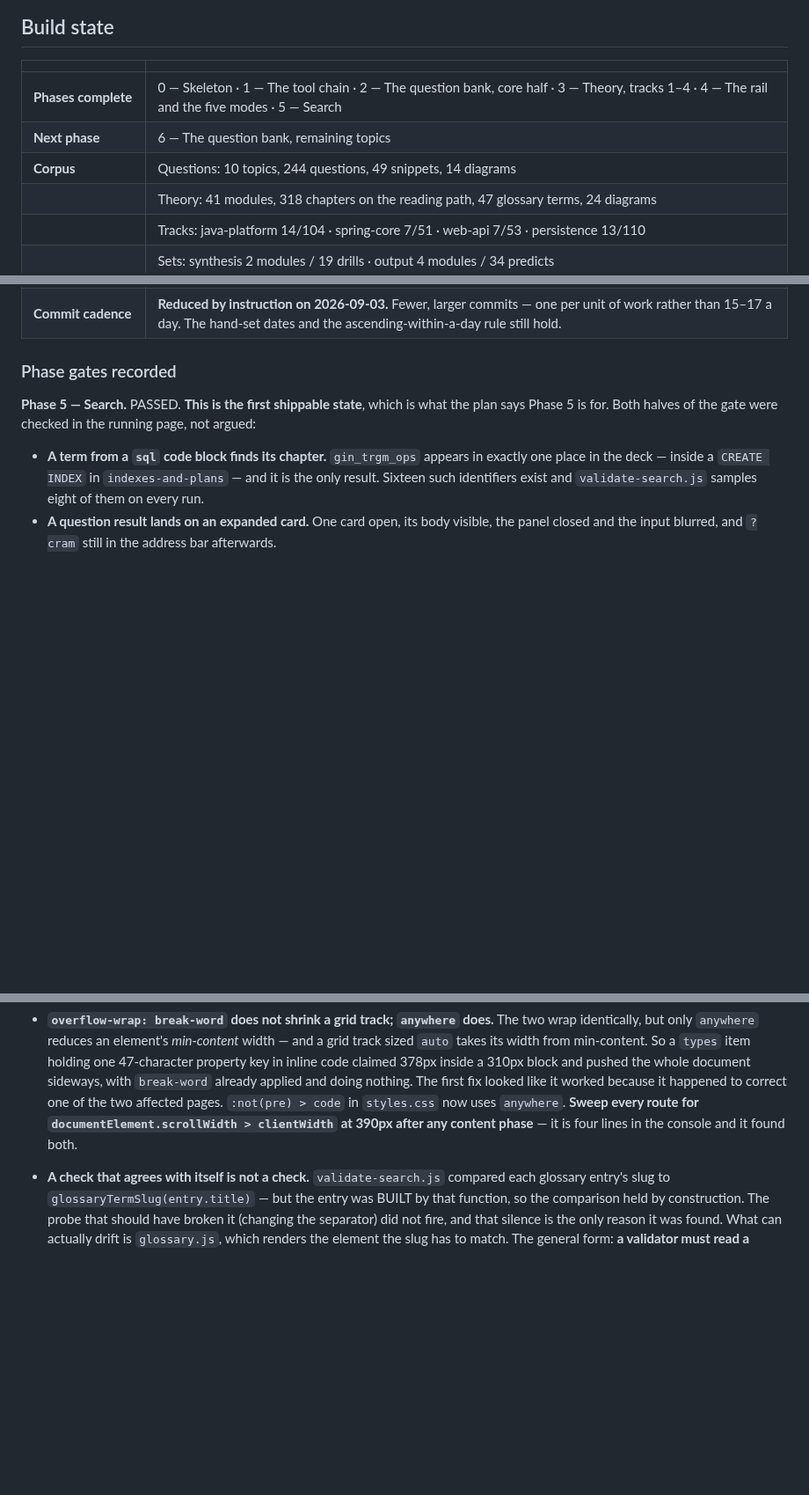
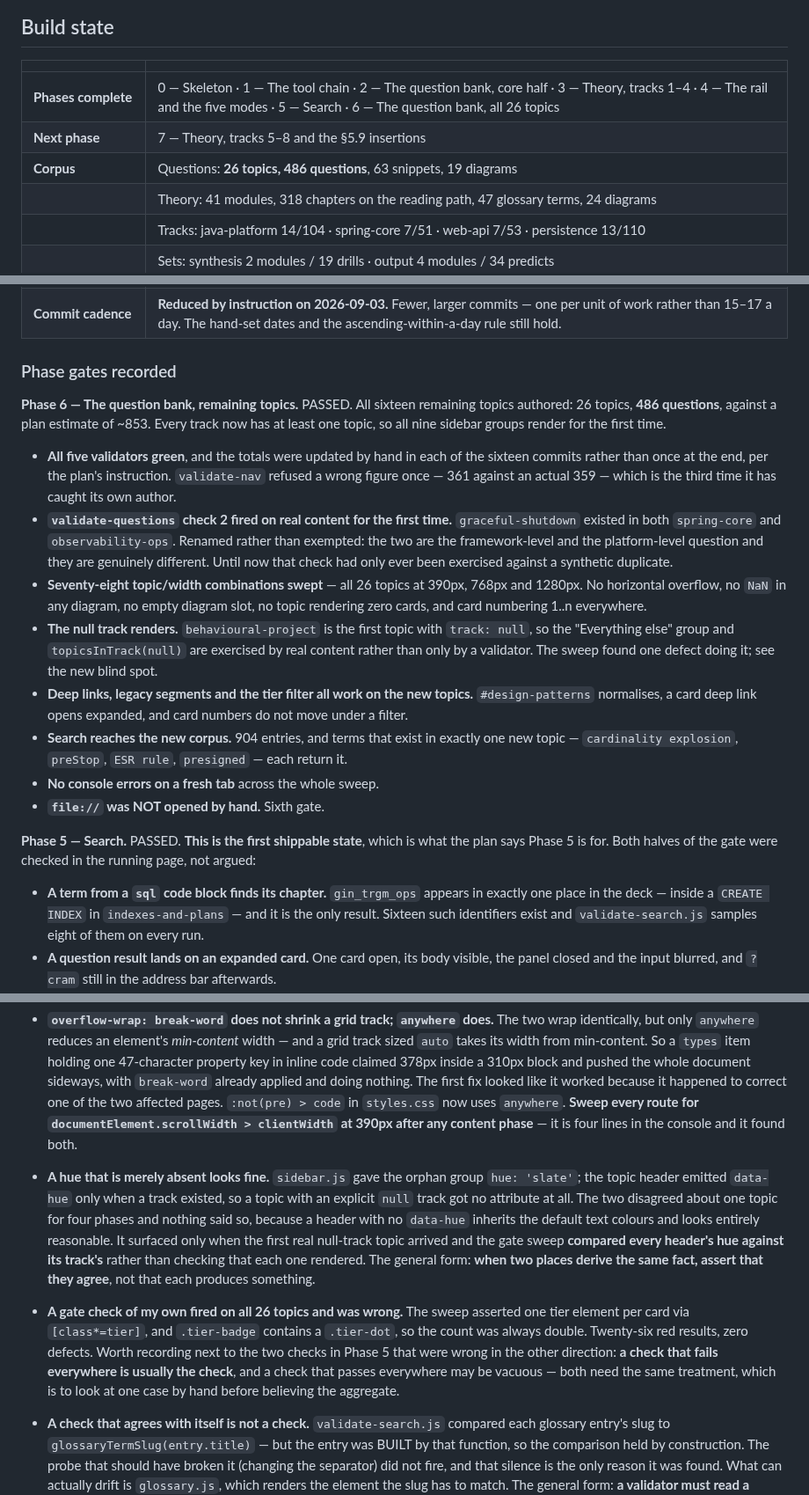
Before and after one commit to skystone1000/SpringDeck, a Markdown page: CLAUDE.md, 3 parts joined by grey strips. Shown at 88% size. GitHub-like rendering; blank space fills up the shorter version.

```diff
--- a/CLAUDE.md
+++ b/CLAUDE.md
@@ -153,9 +153,9 @@ Where a cross-language comparison earns its place it is **prose in a
 
 | | |
 |---|---|
-| **Phases complete** | 0 — Skeleton · 1 — The tool chain · 2 — The question bank, core half · 3 — Theory, tracks 1–4 · 4 — The rail and the five modes · 5 — Search |
-| **Next phase** | 6 — The question bank, remaining topics |
-| **Corpus** | Questions: 10 topics, 244 questions, 49 snippets, 14 diagrams |
+| **Phases complete** | 0 — Skeleton · 1 — The tool chain · 2 — The question bank, core half · 3 — Theory, tracks 1–4 · 4 — The rail and the five modes · 5 — Search · 6 — The question bank, all 26 topics |
+| **Next phase** | 7 — Theory, tracks 5–8 and the §5.9 insertions |
+| **Corpus** | Questions: **26 topics, 486 questions**, 63 snippets, 19 diagrams |
 | | Theory: 41 modules, 318 chapters on the reading path, 47 glossary terms, 24 diagrams |
 | | Tracks: java-platform 14/104 · spring-core 7/51 · web-api 7/53 · persistence 13/110 |
 | | Sets: synthesis 2 modules / 19 drills · output 4 modules / 34 predicts |
@@ -165,6 +165,37 @@ Where a cross-language comparison earns its place it is **prose in a
 | **Commit cadence** | **Reduced by instruction on 2026-09-03.** Fewer, larger commits — one per unit of work rather than 15–17 a day. The hand-set dates and the ascending-within-a-day rule still hold. |
 
 ### Phase gates recorded
+
+**Phase 6 — The question bank, remaining topics.** PASSED. All sixteen
+remaining topics authored: 26 topics, **486 questions**, against a plan
+estimate of ~853. Every track now has at least one topic, so all nine sidebar
+groups render for the first time.
+
+- **All five validators green**, and the totals were updated by hand in each
+  of the sixteen commits rather than once at the end, per the plan's
+  instruction. `validate-nav` refused a wrong figure once — 361 against an
+  actual 359 — which is the third time it has caught its own author.
+- **`validate-questions` check 2 fired on real content for the first time.**
+  `graceful-shutdown` existed in both `spring-core` and `observability-ops`.
+  Renamed rather than exempted: the two are the framework-level and the
+  platform-level question and they are genuinely different. Until now that
+  check had only ever been exercised against a synthetic duplicate.
+- **Seventy-eight topic/width combinations swept** — all 26 topics at 390px,
+  768px and 1280px. No horizontal overflow, no `NaN` in any diagram, no empty
+  diagram slot, no topic rendering zero cards, and card numbering 1..n
+  everywhere.
+- **The null track renders.** `behavioural-project` is the first topic with
+  `track: null`, so the "Everything else" group and `topicsInTrack(null)` are
+  exercised by real content rather than only by a validator. The sweep found
+  one defect doing it; see the new blind spot.
+- **Deep links, legacy segments and the tier filter all work on the new
+  topics.** `#design-patterns` normalises, a card deep link opens expanded,
+  and card numbers do not move under a filter.
+- **Search reaches the new corpus.** 904 entries, and terms that exist in
+  exactly one new topic — `cardinality explosion`, `preStop`, `ESR rule`,
+  `presigned` — each return it.
+- **No console errors on a fresh tab** across the whole sweep.
+- **`file://` was NOT opened by hand.** Sixth gate.
 
 **Phase 5 — Search.** PASSED. **This is the first shippable state**, which is
 what the plan says Phase 5 is for. Both halves of the gate were checked in the
@@ -388,6 +419,26 @@ inline event handler.
   route for `documentElement.scrollWidth > clientWidth` at 390px after any
   content phase** — it is four lines in the console and it found both.
 
+- **A hue that is merely absent looks fine.** `sidebar.js` gave the orphan
+  group `hue: 'slate'`; the topic header emitted `data-hue` only when a track
+  existed, so a topic with an explicit `null` track got no attribute at all.
+  The two disagreed about one topic for four phases and nothing said so,
+  because a header with no `data-hue` inherits the default text colours and
+  looks entirely reasonable. It surfaced only when the first real null-track
+  topic arrived and the gate sweep **compared every header's hue against its
+  track's** rather than checking that each one rendered. The general form:
+  **when two places derive the same fact, assert that they agree**, not that
+  each produces something.
+
+- **A gate check of my own fired on all 26 topics and was wrong.** The sweep
+  asserted one tier element per card via `[class*=tier]`, and `.tier-badge`
+  contains a `.tier-dot`, so the count was always double. Twenty-six red
+  results, zero defects. Worth recording next to the two checks in Phase 5
+  that were wrong in the other direction: **a check that fails everywhere is
+  usually the check**, and a check that passes everywhere may be vacuous —
+  both need the same treatment, which is to look at one case by hand before
+  believing the aggregate.
+
 - **A check that agrees with itself is not a check.** `validate-search.js`
   compared each glossary entry's slug to `glossaryTermSlug(entry.title)` — but
   the entry was BUILT by that function, so the comparison held by
```
Also changed, not shown: other parts of CLAUDE.md (+2 -2 lines), README.md (+27 -9 lines), docs/SPRINGDECK-PLAN.md (+9 -0 lines).
